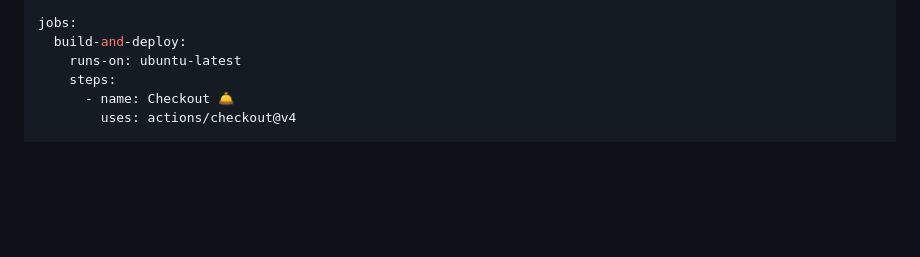
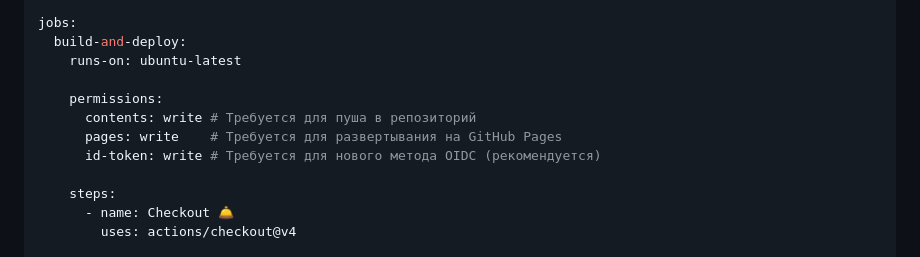
Before and after one commit to akakiy1880/WorkStore, a Markdown page: README.md, the part around the change printed below. Rendered like a GitHub page; blank space fills up the shorter version.

```diff
--- a/README.md
+++ b/README.md
@@ -53,6 +58,12 @@ on:
 jobs:
   build-and-deploy:
     runs-on: ubuntu-latest
+
+    permissions:
+      contents: write # Требуется для пуша в репозиторий
+      pages: write    # Требуется для развертывания на GitHub Pages
+      id-token: write # Требуется для нового метода OIDC (рекомендуется)
+
     steps:
       - name: Checkout 🛎️
         uses: actions/checkout@v4
```
Also changed, not shown: other parts of README.md (+6 -1 lines).
